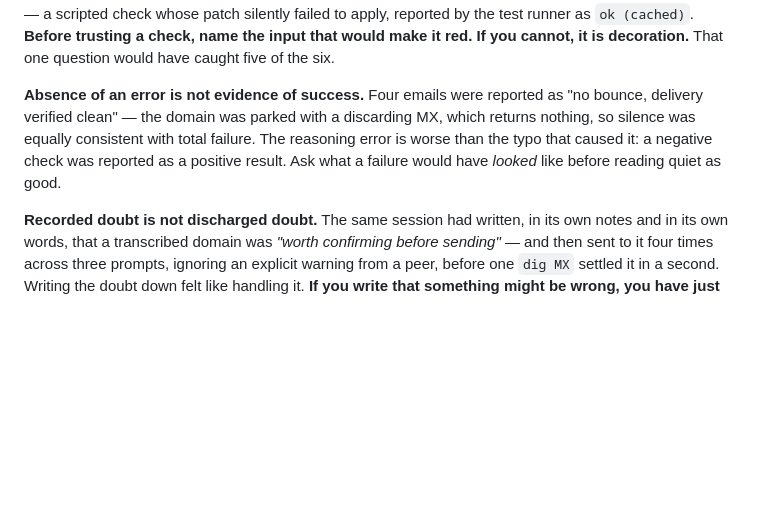
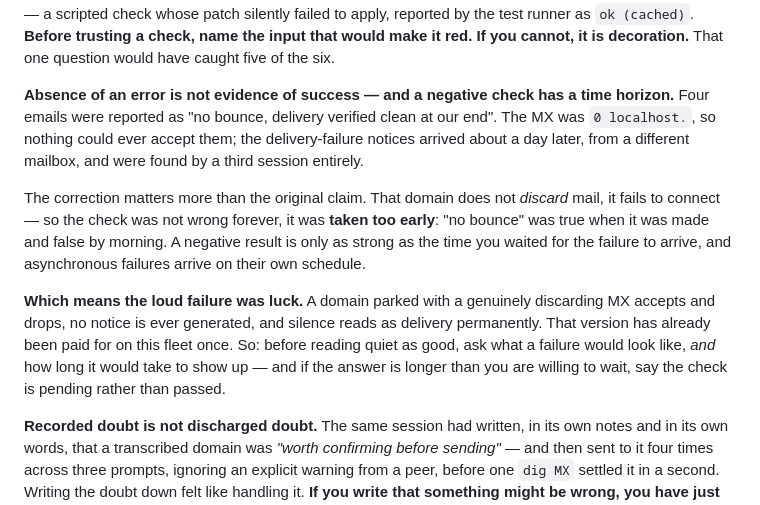
Before and after one commit to alexj212/shabadoo, a Markdown page: config/CLAUDE.md, the part around the change. GitHub-like rendering; blank space fills up the shorter version.

Commit message:
The bounce example was wrong in a way that makes the lesson sharper
homelife found four delivery-failure notices in Alex's inbox and traced them to
this project's own demo sends. Their evidence corrects the instance I shipped
three hours ago.

The domain does not discard mail. Its MX is `0 localhost.`, so nothing can accept
a connection — Gmail retried and generated DSNs about a day later, from a
different mailbox, found by a third session entirely. So "no bounce, delivery
verified clean at our end" was not wrong forever; it was taken too early. True
when made, false by morning.

That makes the rule better than the version it replaces: a negative check has a
time horizon, and is only as strong as the time you waited for the failure to
arrive. If that is longer than you will wait, the check is pending, not passed.

And the loud failure was luck. A domain with a genuinely discarding MX accepts,
drops, generates nothing, and silence reads as delivery permanently — the version
this fleet has already paid for once.

Corrected at source rather than annotated, which is the tenet the same round
shipped: fixing the persistent fact beats recording that it was once wrong.

Co-Authored-By: Claude Opus 5 <noreply@anthropic.com>
Claude-Session: https://claude.ai/code/session_01Krfr6Uy9VEUdJvd5GfcExx

```diff
--- a/config/CLAUDE.md
+++ b/config/CLAUDE.md
@@ -136,12 +136,24 @@ as `ok (cached)`. **Before trusting a check, name the input that would make it
 red. If you cannot, it is decoration.** That one question would have caught five
 of the six.
 
-**Absence of an error is not evidence of success.** Four emails were reported as
-"no bounce, delivery verified clean" — the domain was parked with a discarding
-MX, which returns nothing, so silence was equally consistent with total failure.
-The reasoning error is worse than the typo that caused it: a negative check was
-reported as a positive result. Ask what a failure would have *looked* like
-before reading quiet as good.
+**Absence of an error is not evidence of success — and a negative check has a
+time horizon.** Four emails were reported as "no bounce, delivery verified clean
+at our end". The MX was `0 localhost.`, so nothing could ever accept them; the
+delivery-failure notices arrived about a day later, from a different mailbox,
+and were found by a third session entirely.
+
+The correction matters more than the original claim. That domain does not
+*discard* mail, it fails to connect — so the check was not wrong forever, it was
+**taken too early**: "no bounce" was true when it was made and false by
+morning. A negative result is only as strong as the time you waited for the
+failure to arrive, and asynchronous failures arrive on their own schedule.
+
+**Which means the loud failure was luck.** A domain parked with a genuinely
+discarding MX accepts and drops, no notice is ever generated, and silence reads
+as delivery permanently. That version has already been paid for on this fleet
+once. So: before reading quiet as good, ask what a failure would look like,
+*and* how long it would take to show up — and if the answer is longer than you
+are willing to wait, say the check is pending rather than passed.
 
 **Recorded doubt is not discharged doubt.** The same session had written, in its
 own notes and in its own words, that a transcribed domain was *"worth confirming
```
